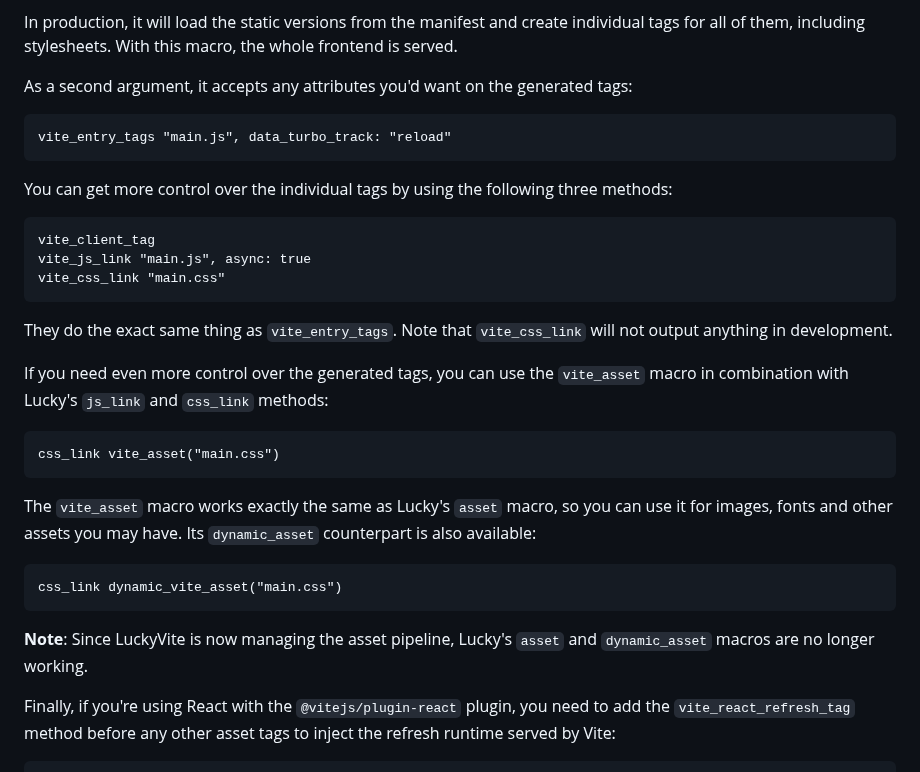
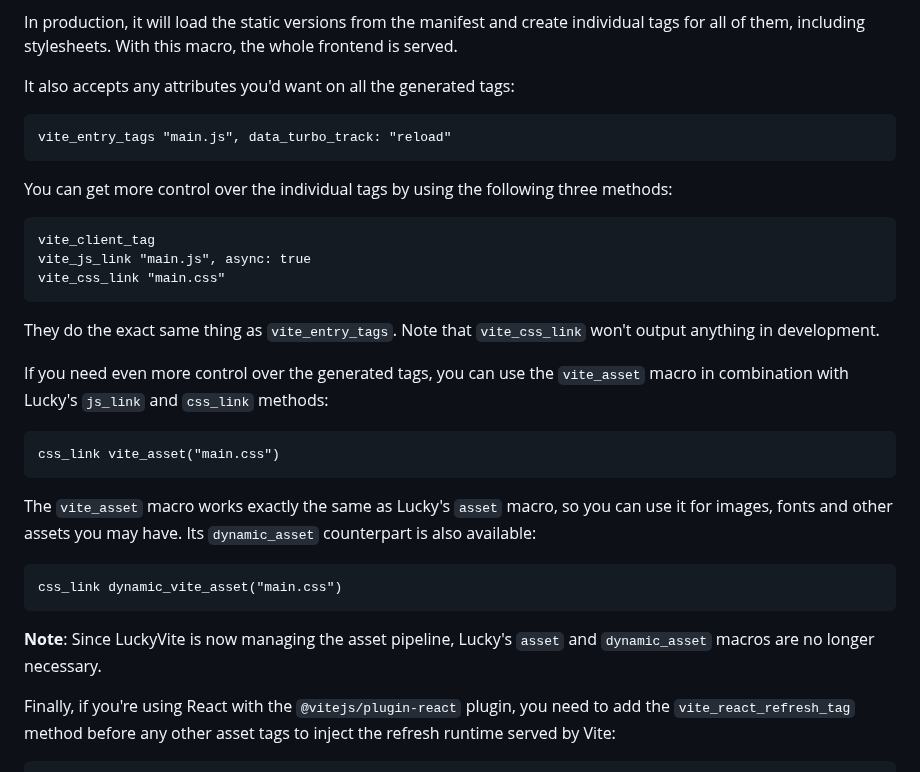
Before and after one commit to wout/lucky_vite, a Markdown page: README.md, the part around the change. Drawn GitHub-style.

Commit message:
docs: polish readme

````diff
--- a/README.md
+++ b/README.md
@@ -88,7 +88,7 @@ This macro does a bunch of things. In development, it loads `@vite/client` and t
 
 In production, it will load the static versions from the manifest and create individual tags for all of them, including stylesheets. With this macro, the whole frontend is served.
 
-As a second argument, it accepts any attributes you'd want on the generated tags:
+It also accepts any attributes you'd want on all the generated tags:
 
 ```crystal
 vite_entry_tags "main.js", data_turbo_track: "reload"
@@ -102,7 +102,7 @@ vite_js_link "main.js", async: true
 vite_css_link "main.css"
 ```
 
-They do the exact same thing as `vite_entry_tags`. Note that `vite_css_link` will not output anything in development.
+They do the exact same thing as `vite_entry_tags`. Note that `vite_css_link` won't output anything in development.
 
 If you need even more control over the generated tags, you can use the `vite_asset` macro in combination with Lucky's `js_link` and `css_link` methods:
 
@@ -116,7 +116,7 @@ The `vite_asset` macro works exactly the same as Lucky's `asset` macro, so you c
 css_link dynamic_vite_asset("main.css")
 ```
 
-**Note**: Since LuckyVite is now managing the asset pipeline, Lucky's `asset` and `dynamic_asset` macros are no longer working.
+**Note**: Since LuckyVite is now managing the asset pipeline, Lucky's `asset` and `dynamic_asset` macros are no longer necessary.
 
 Finally, if you're using React with the `@vitejs/plugin-react` plugin, you need to add the `vite_react_refresh_tag` method before any other asset tags to inject the refresh runtime served by Vite:
 
````
